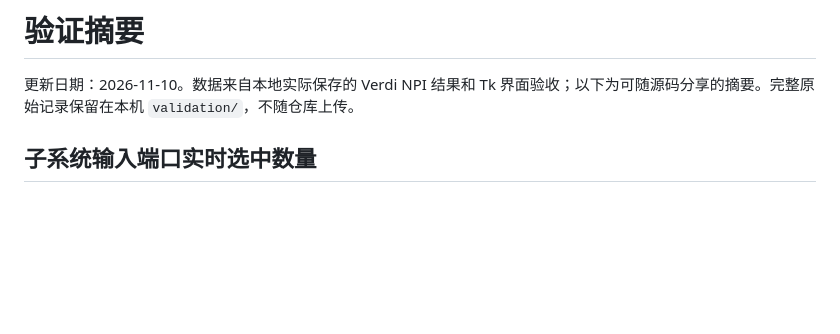
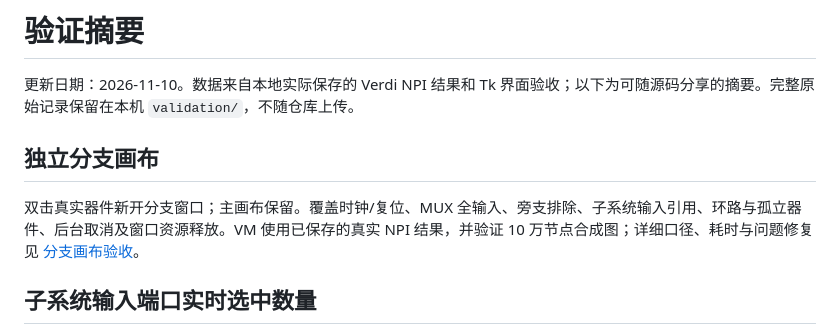
Before and after one commit to ysyx-22040210-yudian/clocktree7, a Markdown page: docs/VALIDATION.zh-CN.md, the part around the change. GitHub-like rendering; blank space fills up the shorter version.

```diff
--- a/docs/VALIDATION.zh-CN.md
+++ b/docs/VALIDATION.zh-CN.md
@@ -1,6 +1,10 @@
 # 验证摘要
 
 更新日期：2026-11-10。数据来自本地实际保存的 Verdi NPI 结果和 Tk 界面验收；以下为可随源码分享的摘要。完整原始记录保留在本机 `validation/`，不随仓库上传。
+
+## 独立分支画布
+
+双击真实器件新开分支窗口；主画布保留。覆盖时钟/复位、MUX 全输入、旁支排除、子系统输入引用、环路与孤立器件、后台取消及窗口资源释放。VM 使用已保存的真实 NPI 结果，并验证 10 万节点合成图；详细口径、耗时与问题修复见 [分支画布验收](BRANCH_CANVAS_VALIDATION.zh-CN.md)。
 
 ## 子系统输入端口实时选中数量
 
```
Also changed, not shown: README.md (+1 -0 lines), docs/BRANCH_CANVAS_VALIDATION.zh-CN.md (added, +42 -0 lines), docs/GUI_USER_MANUAL.zh-CN.md (+19 -3 lines), docs/images/branch-canvas.png (added), 8 other files.
